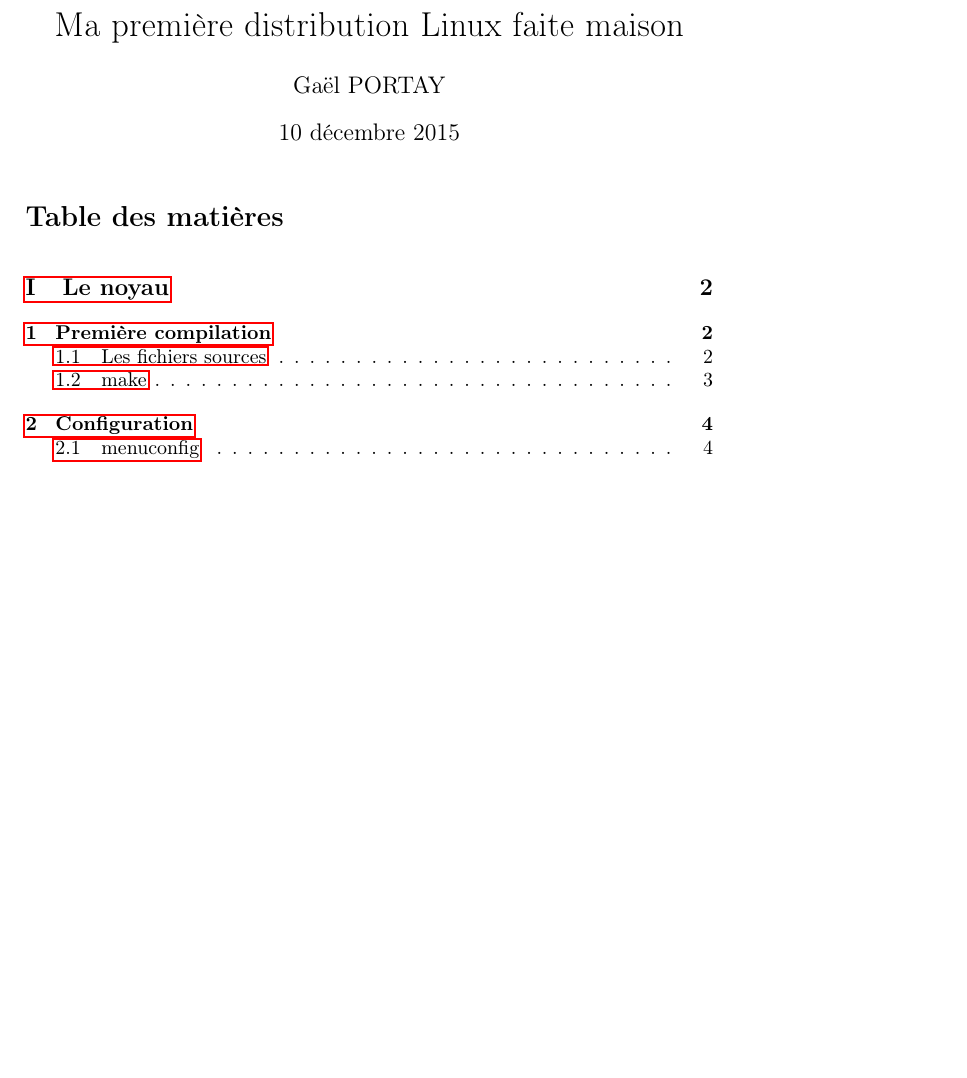
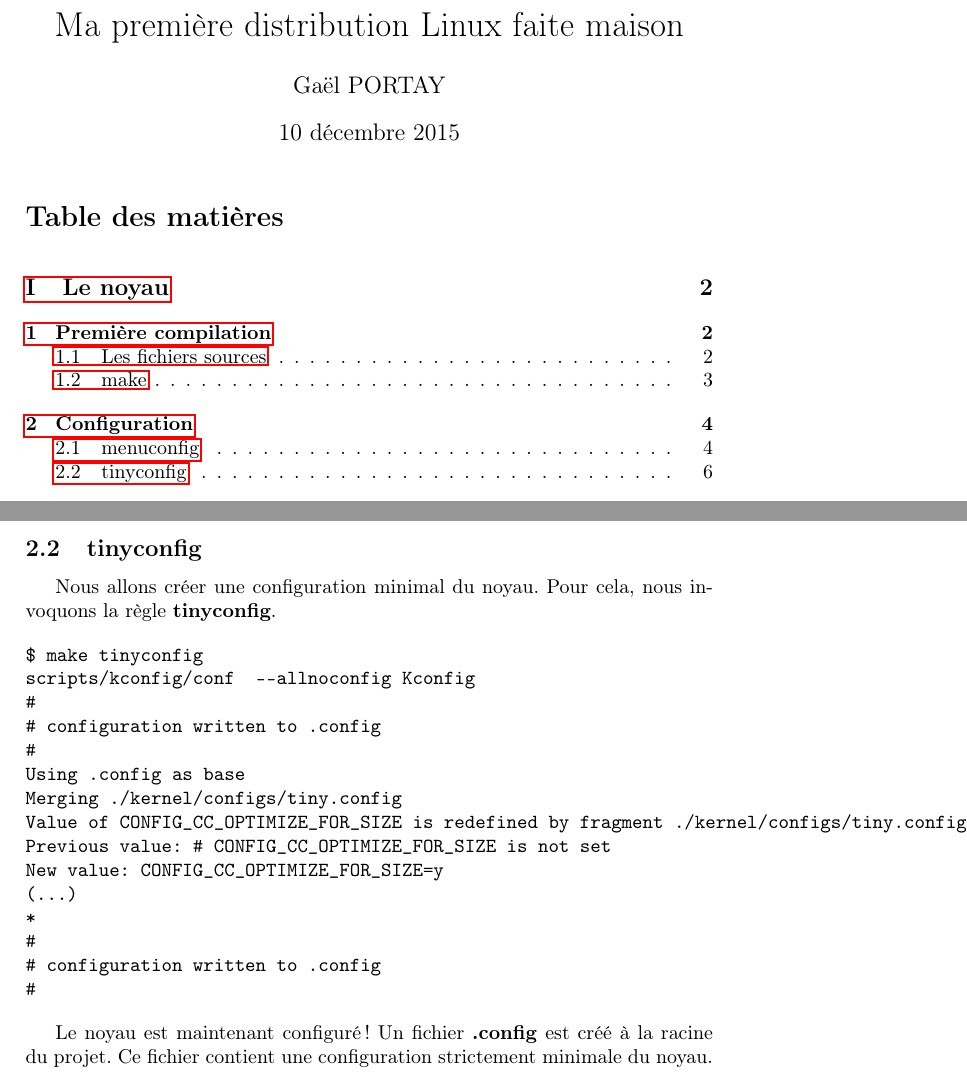
Before and after one commit to gazoo74/documents, a LaTeX document (linux/doc/distro.tex): part of page 1 of 6 before the commit and two parts of pages 1 and 6 of 7 after it, the two joined at a grey line, cut so that both start at the same text, the shorter picture padded with empty space. Compiled offline with pdfLaTeX.

Commit message:
doc: distro.tex: add tinyconfig subsection.
Tells how to setup a tiny kernel:
$ make tinyconfig

Signed-off-by: Gaël PORTAY <gael.portay@gmail.com>

```diff
--- a/linux/doc/distro.tex
+++ b/linux/doc/distro.tex
@@ -130,6 +130,30 @@ La figure~\ref{fig:make_menuconfig} montre le menu principal de configuration du
 
 Vous l'aurez vite compris, le noyau contient des milliers d'options et donc un nombre incalculable de configurations possibles ! Comment allons nous configurer notre noyau ?!? Quels sont les pilotes (\textit{drivers}) que nous devons compiler ?!?
 
+\subsection{tinyconfig}
+
+Nous allons créer une configuration minimal du noyau. Pour cela, nous invoquons la règle \textbf{tinyconfig}.
+
+\begin{verbatim}
+$ make tinyconfig
+scripts/kconfig/conf  --allnoconfig Kconfig
+#
+# configuration written to .config
+#
+Using .config as base
+Merging ./kernel/configs/tiny.config
+Value of CONFIG_CC_OPTIMIZE_FOR_SIZE is redefined by fragment ./kernel/configs/tiny.config:
+Previous value: # CONFIG_CC_OPTIMIZE_FOR_SIZE is not set
+New value: CONFIG_CC_OPTIMIZE_FOR_SIZE=y
+(...)
+*
+#
+# configuration written to .config
+#
+\end{verbatim}
+
+Le noyau est maintenant configuré ! Un fichier \textbf{.config} est créé à la racine du projet. Ce fichier contient une configuration strictement minimale du noyau.
+
 \clearpage
 \listoffigures
 
```
Also changed, not shown: linux/Makefile, linux/kernel/Makefile.
